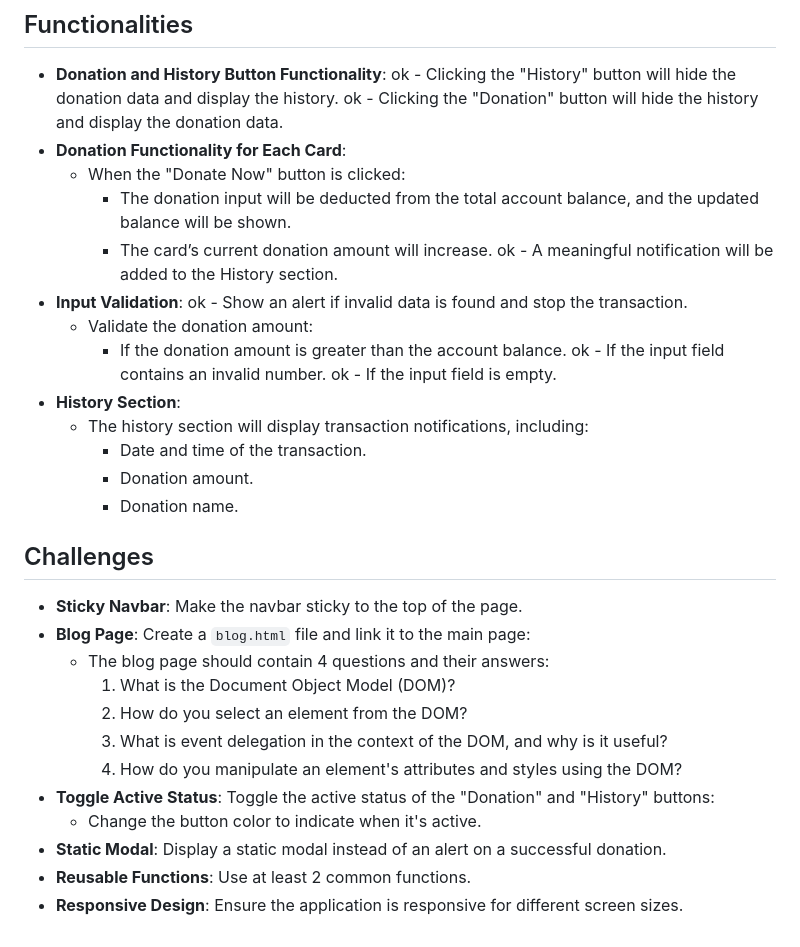
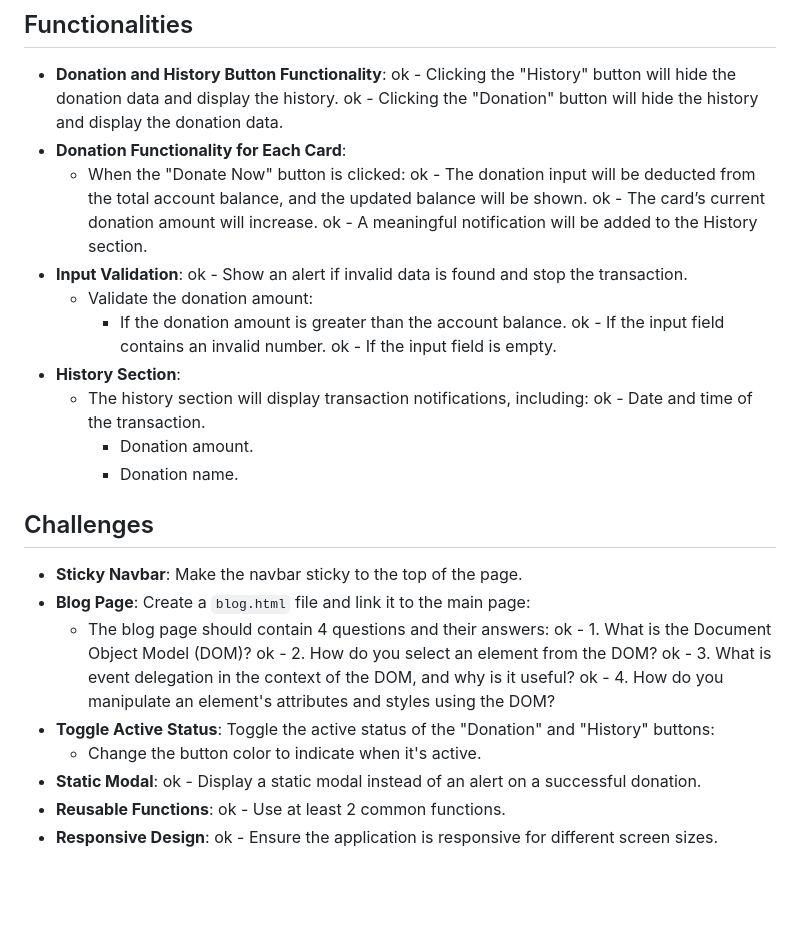
Before and after one commit to riadahmed1/B10A5-DOM-Quest-Build-and-Manipulate, a Markdown page: Concepts/readme.md, the part around the change. Rendered like a GitHub page; blank space fills up the shorter version.

```diff
--- a/Concepts/readme.md
+++ b/Concepts/readme.md
@@ -33,8 +33,8 @@
   ok - Clicking the "Donation" button will hide the history and display the donation data.
 - **Donation Functionality for Each Card**:
   - When the "Donate Now" button is clicked:
-    - The donation input will be deducted from the total account balance, and the updated balance will be shown.
-    - The card’s current donation amount will increase.
+    ok - The donation input will be deducted from the total account balance, and the updated balance will be shown.
+    ok - The card’s current donation amount will increase.
     ok - A meaningful notification will be added to the History section.
 - **Input Validation**:
   ok - Show an alert if invalid data is found and stop the transaction.
@@ -44,7 +44,7 @@
     ok - If the input field is empty.
 - **History Section**:
   - The history section will display transaction notifications, including:
-    - Date and time of the transaction.
+    ok - Date and time of the transaction.
     - Donation amount.
     - Donation name.
 
@@ -53,12 +53,12 @@
 - **Sticky Navbar**: Make the navbar sticky to the top of the page.
 - **Blog Page**: Create a `blog.html` file and link it to the main page:
   - The blog page should contain 4 questions and their answers:
-    1. What is the Document Object Model (DOM)?
-    2. How do you select an element from the DOM?
-    3. What is event delegation in the context of the DOM, and why is it useful?
-    4. How do you manipulate an element's attributes and styles using the DOM?
+   ok - 1. What is the Document Object Model (DOM)?
+   ok - 2. How do you select an element from the DOM?
+   ok - 3. What is event delegation in the context of the DOM, and why is it useful?
+   ok - 4. How do you manipulate an element's attributes and styles using the DOM?
 - **Toggle Active Status**: Toggle the active status of the "Donation" and "History" buttons:
   - Change the button color to indicate when it's active.
-- **Static Modal**: Display a static modal instead of an alert on a successful donation.
-- **Reusable Functions**: Use at least 2 common functions.
-- **Responsive Design**: Ensure the application is responsive for different screen sizes.
+- **Static Modal**: ok - Display a static modal instead of an alert on a successful donation.
+- **Reusable Functions**: ok - Use at least 2 common functions.
+- **Responsive Design**: ok - Ensure the application is responsive for different screen sizes.
```
